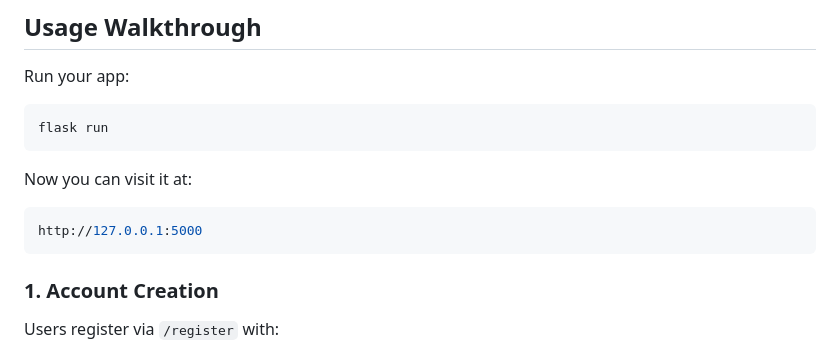
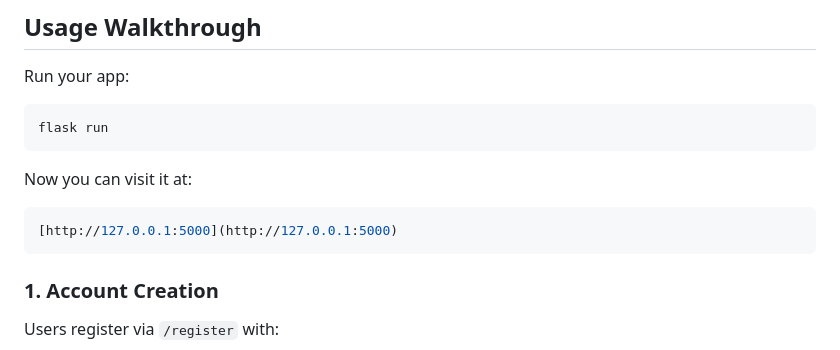
Before and after one commit to Dhanika-Botejue/YouTubeTranslate, a Markdown page: README.md, the part around the change. GitHub-like rendering.

````diff
--- a/README.md
+++ b/README.md
@@ -97,7 +97,7 @@ flask run
 ```
 Now you can visit it at:
 ```bash
-http://127.0.0.1:5000
+[http://127.0.0.1:5000](http://127.0.0.1:5000)
 ```
 ### 1. Account Creation
 Users register via `/register` with:
````
